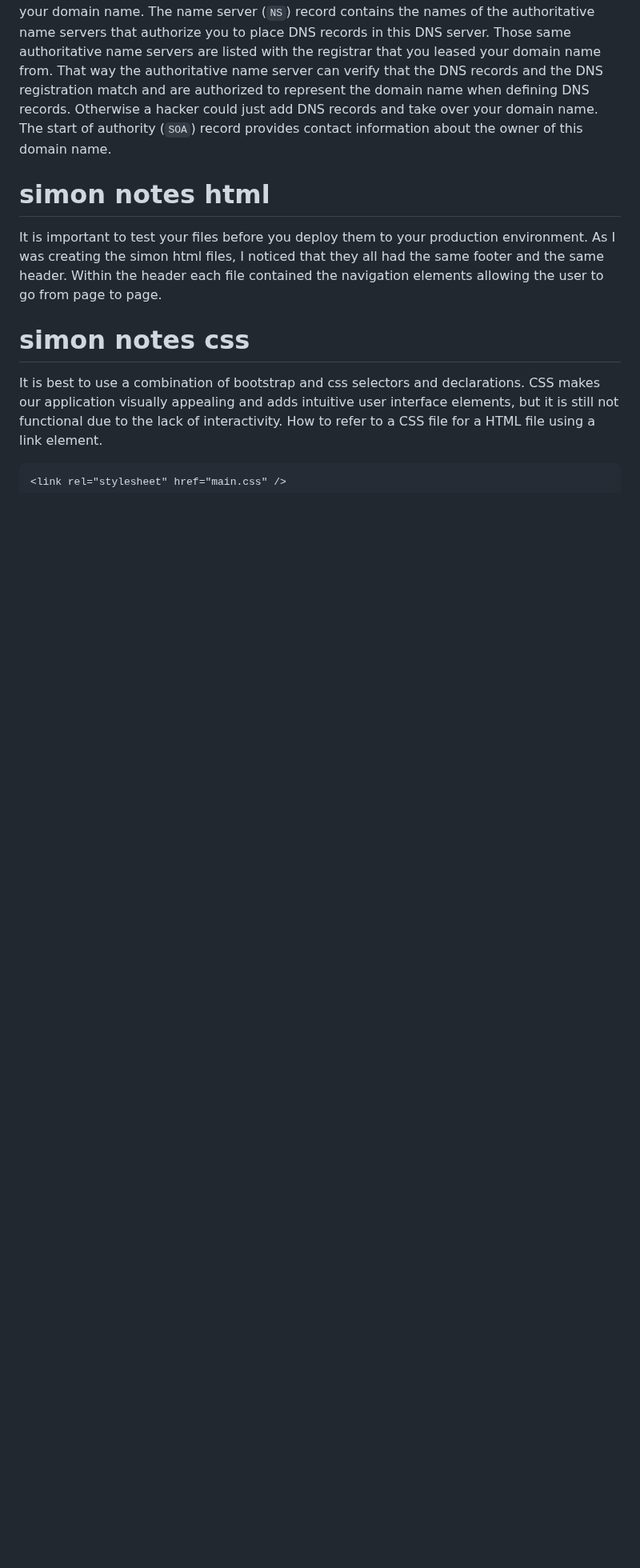
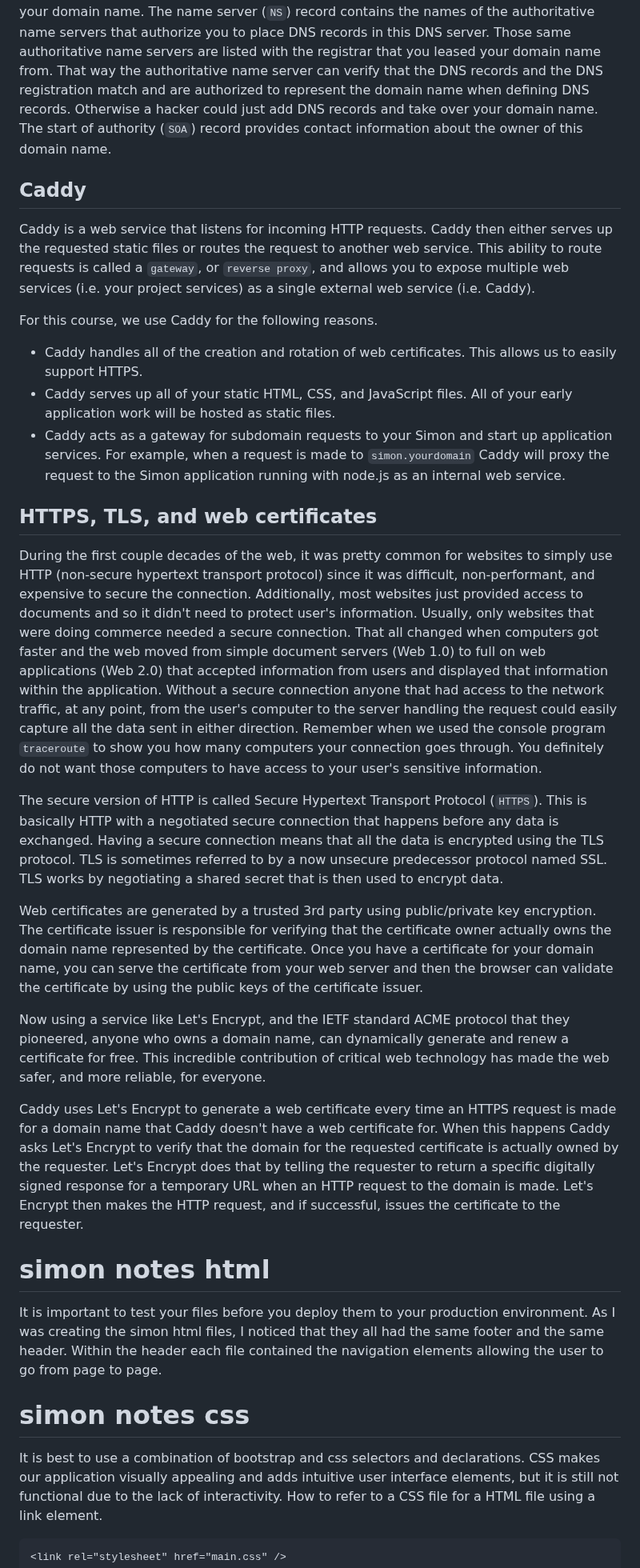
Before and after one commit to ElizaKartchner/startup, a Markdown page: README.md, the part around the change. Shown at 80% size. Drawn GitHub-style; blank space fills up the shorter version.

Commit message:
Add notes about Caddy and HTTPS

```diff
--- a/README.md
+++ b/README.md
@@ -434,6 +434,26 @@ Creating a secure (HTTPS) connection to your application is not possible with ju
 
 The additional `NS` and `SOA` type records that were listed for your domain name are important for working with DNS. These records were created automatically for you when you registered your domain name. The name server (`NS`) record contains the names of the authoritative name servers that authorize you to place DNS records in this DNS server. Those same authoritative name servers are listed with the registrar that you leased your domain name from. That way the authoritative name server can verify that the DNS records and the DNS registration match and are authorized to represent the domain name when defining DNS records. Otherwise a hacker could just add DNS records and take over your domain name. The start of authority (`SOA`) record provides contact information about the owner of this domain name.
 
+## Caddy
+Caddy is a web service that listens for incoming HTTP requests. Caddy then either serves up the requested static files or routes the request to another web service. This ability to route requests is called a `gateway`, or `reverse proxy`, and allows you to expose multiple web services (i.e. your project services) as a single external web service (i.e. Caddy).
+
+For this course, we use Caddy for the following reasons.
+
+- Caddy handles all of the creation and rotation of web certificates. This allows us to easily support HTTPS.
+- Caddy serves up all of your static HTML, CSS, and JavaScript files. All of your early application work will be hosted as static files.
+- Caddy acts as a gateway for subdomain requests to your Simon and start up application services. For example, when a request is made to `simon.yourdomain` Caddy will proxy the request to the Simon application running with node.js as an internal web service.
+
+## HTTPS, TLS, and web certificates
+During the first couple decades of the web, it was pretty common for websites to simply use HTTP (non-secure hypertext transport protocol) since it was difficult, non-performant, and expensive to secure the connection. Additionally, most websites just provided access to documents and so it didn't need to protect user's information. Usually, only websites that were doing commerce needed a secure connection. That all changed when computers got faster and the web moved from simple document servers (Web 1.0) to full on web applications (Web 2.0) that accepted information from users and displayed that information within the application. Without a secure connection anyone that had access to the network traffic, at any point, from the user's computer to the server handling the request could easily capture all the data sent in either direction. Remember when we used the console program `traceroute` to show you how many computers your connection goes through. You definitely do not want those computers to have access to your user's sensitive information.
+
+The secure version of HTTP is called Secure Hypertext Transport Protocol (`HTTPS`). This is basically HTTP with a negotiated secure connection that happens before any data is exchanged. Having a secure connection means that all the data is encrypted using the TLS protocol. TLS is sometimes referred to by a now unsecure predecessor protocol named SSL. TLS works by negotiating a shared secret that is then used to encrypt data.
+
+Web certificates are generated by a trusted 3rd party using public/private key encryption. The certificate issuer is responsible for verifying that the certificate owner actually owns the domain name represented by the certificate. Once you have a certificate for your domain name, you can serve the certificate from your web server and then the browser can validate the certificate by using the public keys of the certificate issuer.
+
+Now using a service like Let's Encrypt, and the IETF standard ACME protocol that they pioneered, anyone who owns a domain name, can dynamically generate and renew a certificate for free. This incredible contribution of critical web technology has made the web safer, and more reliable, for everyone.
+
+Caddy uses Let's Encrypt to generate a web certificate every time an HTTPS request is made for a domain name that Caddy doesn't have a web certificate for. When this happens Caddy asks Let's Encrypt to verify that the domain for the requested certificate is actually owned by the requester. Let's Encrypt does that by telling the requester to return a specific digitally signed response for a temporary URL when an HTTP request to the domain is made. Let's Encrypt then makes the HTTP request, and if successful, issues the certificate to the requester.
+
 # simon notes html
 It is important to test your files before you deploy them to your production environment.
 As I was creating the simon html files, I noticed that they all had the same footer and the same header. Within the header each file contained the
```
